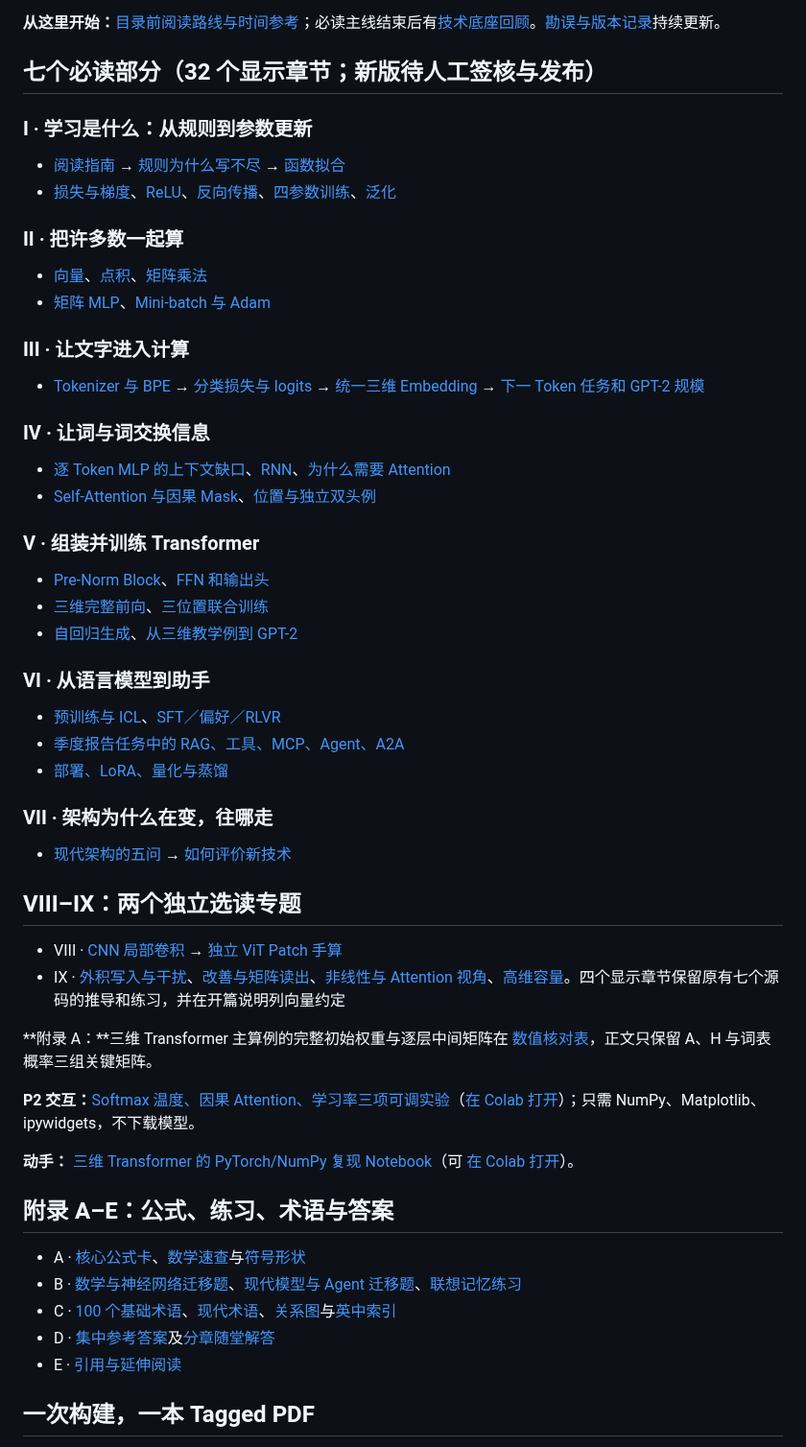
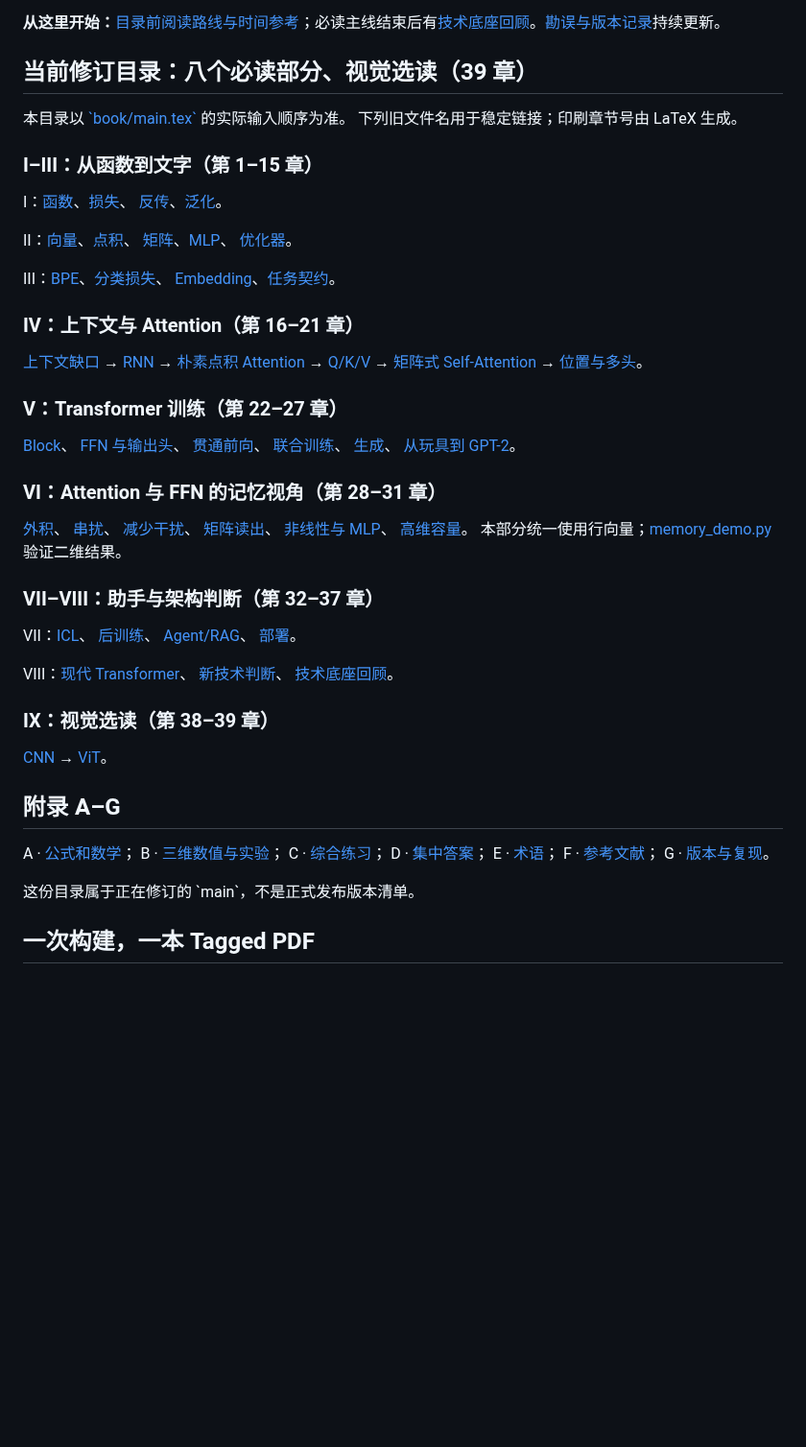
Before and after one commit to CoCoThink/ai-by-intuition, a Markdown page: book/README.md, the part around the change. Shown at 96% size. Rendered like a GitHub page; blank space fills up the shorter version.

Commit message:
docs: synchronize main README, book contents and roadmap with 39-chapter draft

```diff
--- a/book/README.md
+++ b/book/README.md
@@ -7,54 +7,71 @@
 
 **从这里开始：**[目录前阅读路线与时间参考](chapters/00g-reading-routes.tex)；必读主线结束后有[技术底座回顾](chapters/23f-foundation-recap.tex)。[勘误与版本记录](../docs/ERRATA.md)持续更新。
 
-## 七个必读部分（32 个显示章节；新版待人工签核与发布）
+## 当前修订目录：八个必读部分、视觉选读（39 章）
 
-### I · 学习是什么：从规则到参数更新
-- [阅读指南](chapters/00-guide.tex) → [规则为什么写不尽](chapters/00d-rules-gap.tex) → [函数拟合](chapters/00-functions.tex)
-- [损失与梯度](chapters/16-loss-gradient.tex)、[ReLU](chapters/07-functions-relu.tex)、[反向传播](chapters/17-backpropagation.tex)、[四参数训练](chapters/18b-end-to-end-learning.tex)、[泛化](chapters/18-generalization.tex)
+本目录以 [\`book/main.tex\`](main.tex) 的实际输入顺序为准。
+下列旧文件名用于稳定链接；印刷章节号由 LaTeX 生成。
 
-### II · 把许多数一起算
-- [向量](chapters/01-vectors.tex)、[点积](chapters/02-dot-product.tex)、[矩阵乘法](chapters/03-matrix-multiplication.tex)
-- [矩阵 MLP](chapters/10-mlp.tex)、[Mini-batch 与 Adam](chapters/18c-training-engineering.tex)
+### I–III：从函数到文字（第 1–15 章）
+I：[函数](chapters/00-functions.tex)、[损失](chapters/16-loss-gradient.tex)、
+[反传](chapters/17-backpropagation.tex)、[泛化](chapters/18-generalization.tex)。
 
-### III · 让文字进入计算
-- [Tokenizer 与 BPE](chapters/20a-tokenizer.tex) → [分类损失与 logits](chapters/20c-classification-loss.tex) → [统一三维 Embedding](chapters/20-embeddings.tex) → [下一 Token 任务和 GPT-2 规模](chapters/20b-task-contract.tex)
+II：[向量](chapters/01-vectors.tex)、[点积](chapters/02-dot-product.tex)、
+[矩阵](chapters/03-matrix-multiplication.tex)、[MLP](chapters/10-mlp.tex)、
+[优化器](chapters/18c-training-engineering.tex)。
 
-### IV · 让词与词交换信息
-- [逐 Token MLP 的上下文缺口](chapters/21a-context-gap.tex)、[RNN](chapters/21-rnn.tex)、[为什么需要 Attention](chapters/21b-why-attention.tex)
-- [Self-Attention 与因果 Mask](chapters/11-softmax-memory.tex)、[位置与独立双头例](chapters/22a-position-multihead.tex)
+III：[BPE](chapters/20a-tokenizer.tex)、[分类损失](chapters/20c-classification-loss.tex)、
+[Embedding](chapters/20-embeddings.tex)、[任务契约](chapters/20b-task-contract.tex)。
 
-### V · 组装并训练 Transformer
-- [Pre-Norm Block](chapters/22-transformer-architecture.tex)、[FFN 和输出头](chapters/10b-ffn-output-head.tex)
-- [三维完整前向](chapters/22b-token-to-output.tex)、[三位置联合训练](chapters/22c-language-training.tex)
-- [自回归生成](chapters/23-llm-systems.tex)、[从三维教学例到 GPT-2](chapters/23a-from-toy-to-gpt.tex)
+### IV：上下文与 Attention（第 16–21 章）
+[上下文缺口](chapters/21a-context-gap.tex) →
+[RNN](chapters/21-rnn.tex) →
+[朴素点积 Attention](chapters/21c-naive-attention.tex) →
+[Q/K/V](chapters/21b-why-attention.tex) →
+[矩阵式 Self-Attention](chapters/11-softmax-memory.tex) →
+[位置与多头](chapters/22a-position-multihead.tex)。
 
-### VI · 从语言模型到助手
-- [预训练与 ICL](chapters/23aa-pretraining-icl.tex)、[SFT／偏好／RLVR](chapters/23c-post-training.tex)
-- [季度报告任务中的 RAG、工具、MCP、Agent、A2A](chapters/23d-agent-systems.tex)
-- [部署、LoRA、量化与蒸馏](chapters/23b-deployment-and-ecosystem.tex)
+### V：Transformer 训练（第 22–27 章）
+[Block](chapters/22-transformer-architecture.tex)、
+[FFN 与输出头](chapters/10b-ffn-output-head.tex)、
+[贯通前向](chapters/22b-token-to-output.tex)、
+[联合训练](chapters/22c-language-training.tex)、
+[生成](chapters/23-llm-systems.tex)、
+[从玩具到 GPT-2](chapters/23a-from-toy-to-gpt.tex)。
 
-### VII · 架构为什么在变，往哪走
-- [现代架构的五问](chapters/22d-modern-transformers.tex) → [如何评价新技术](chapters/23e-tech-judgement.tex)
+### VI：Attention 与 FFN 的记忆视角（第 28–31 章）
+[外积](chapters/04-key-value-outer-product.tex)、
+[串扰](chapters/05-memory-interference.tex)、
+[减少干扰](chapters/06-better-linear-memory.tex)、
+[矩阵读出](chapters/08-stacking-key-value.tex)、
+[非线性与 MLP](chapters/09-nonlinearity-and-memory.tex)、
+[高维容量](chapters/13-capacity.tex)。
+本部分统一使用行向量；[memory_demo.py](../scripts/memory_demo.py) 验证二维结果。
 
-## VIII–IX：两个独立选读专题
+### VII–VIII：助手与架构判断（第 32–37 章）
+VII：[ICL](chapters/23aa-pretraining-icl.tex)、
+[后训练](chapters/23c-post-training.tex)、
+[Agent/RAG](chapters/23d-agent-systems.tex)、
+[部署](chapters/23b-deployment-and-ecosystem.tex)。
 
-- VIII · [CNN 局部卷积](chapters/19-cnn.tex) → [独立 ViT Patch 手算](chapters/19b-vit.tex)
-- IX · [外积写入与干扰](chapters/04-key-value-outer-product.tex)、[改善与矩阵读出](chapters/06-better-linear-memory.tex)、[非线性与 Attention 视角](chapters/09-nonlinearity-and-memory.tex)、[高维容量](chapters/13-capacity.tex)。四个显示章节保留原有七个源码的推导和练习，并在开篇说明列向量约定
+VIII：[现代 Transformer](chapters/22d-modern-transformers.tex)、
+[新技术判断](chapters/23e-tech-judgement.tex)、
+[技术底座回顾](chapters/23f-foundation-recap.tex)。
 
-**附录 A：**三维 Transformer 主算例的完整初始权重与逐层中间矩阵在 [数值核对表](chapters/00f-transformer-intermediates.tex)，正文只保留 A、H 与词表概率三组关键矩阵。
+### IX：视觉选读（第 38–39 章）
+[CNN](chapters/19-cnn.tex) → [ViT](chapters/19b-vit.tex)。
 
-**P2 交互：**[Softmax 温度、因果 Attention、学习率三项可调实验](../notebooks/p2-interactive-intuitions.ipynb)（[在 Colab 打开](https://colab.research.google.com/github/CoCoThink/ai-by-intuition/blob/main/notebooks/p2-interactive-intuitions.ipynb)）；只需 NumPy、Matplotlib、ipywidgets，不下载模型。
+## 附录 A–G
 
-**动手：** [三维 Transformer 的 PyTorch/NumPy 复现 Notebook](../notebooks/pytorch_starter.ipynb)（可 [在 Colab 打开](https://colab.research.google.com/github/CoCoThink/ai-by-intuition/blob/main/notebooks/pytorch_starter.ipynb)）。
+A · [公式和数学](chapters/00e-core-formulas.tex)；
+B · [三维数值与实验](chapters/00f-transformer-intermediates.tex)；
+C · [综合练习](chapters/25-integrated-practice.tex)；
+D · [集中答案](chapters/27-answer-key.tex)；
+E · [术语](chapters/24-lexicon.tex)；
+F · [参考文献](chapters/26-sources.tex)；
+G · [版本与复现](chapters/29-revision-notes.tex)。
 
-## 附录 A–E：公式、练习、术语与答案
-
-- A · [核心公式卡](chapters/00e-core-formulas.tex)、[数学速查](chapters/00b-math-tools.tex)与[符号形状](chapters/00c-symbols.tex)
-- B · [数学与神经网络迁移题](chapters/25-integrated-practice.tex)、[现代模型与 Agent 迁移题](chapters/25b-modern-practice.tex)、[联想记忆练习](chapters/15-practice.tex)
-- C · [100 个基础术语](chapters/24-lexicon.tex)、[现代术语](chapters/24b-modern-lexicon.tex)、[关系图](chapters/24c-concept-map.tex)与[英中索引](chapters/24d-english-index.tex)
-- D · [集中参考答案](chapters/27-answer-key.tex)及[分章随堂解答](chapters/28-chapter-checks.tex)
-- E · [引用与延伸阅读](chapters/26-sources.tex)
+这份目录属于正在修订的 \`main\`，不是正式发布版本清单。
 
 ## 一次构建，一本 Tagged PDF
 
```
Also changed, not shown: README.md (+29 -18 lines), ROADMAP.md (+17 -17 lines).
